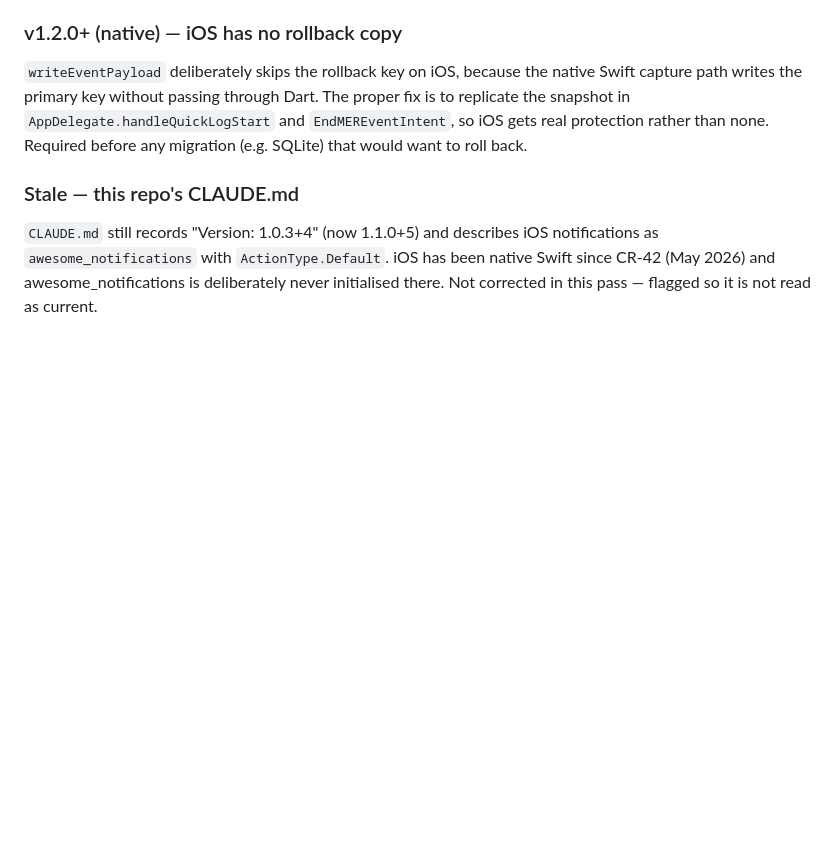
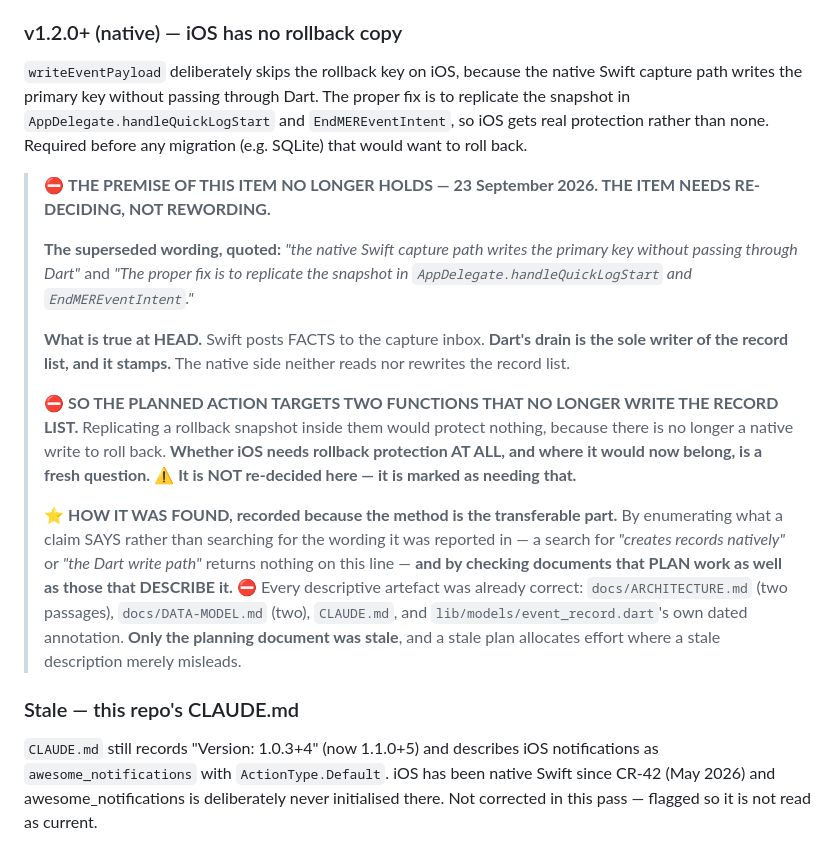
Before and after one commit to AusWazDev/epilepsyrecorder, a Markdown page: STATUS.md, the part around the change. GitHub-like rendering; blank space fills up the shorter version.

Commit message:
STATUS.md: the iOS rollback backlog item rests on a premise that no longer holds
ANNOTATED, NOT DELETED, and the annotation says the ITEM needs re-deciding
rather than that a sentence was wrong. That distinction is the point: this is a
backlog entry, so a stale premise does not merely mislead a reader, it
allocates effort.

The superseded wording is quoted in place: "the native Swift capture path
writes the primary key without passing through Dart", and the planned action,
"replicate the snapshot in AppDelegate.handleQuickLogStart and
EndMEREventIntent".

What is true at HEAD: Swift posts FACTS to the capture inbox, Dart's drain is
the sole writer of the record list, and it stamps. The native side neither
reads nor rewrites the record list.

SO THE PLANNED ACTION TARGETS TWO FUNCTIONS THAT NO LONGER WRITE THE RECORD
LIST. Replicating a rollback snapshot inside them would protect nothing,
because there is no native write left to roll back. Whether iOS needs rollback
protection at all, and where it would now belong, is a fresh question. It is
NOT re-decided here and is marked as needing that.

HOW IT WAS FOUND, recorded because the method transfers. By enumerating what a
claim SAYS rather than searching the wording it was reported in - a search for
"creates records natively" or "the Dart write path" returns nothing on this
line - and by checking documents that PLAN work as well as those that describe
it.

EVERY DESCRIPTIVE ARTEFACT WAS ALREADY CORRECT: ARCHITECTURE.md in two
passages, DATA-MODEL.md in two, CLAUDE.md, and event_record.dart's own dated
annotation citing 4ba63e1. Only the planning document was stale. Those four are
left exactly as they are; they are the control that made the stale one legible.

A sweep of the rest of the backlog found no second item resting on this premise
- the other "native" mentions are the iOS timeout, inside a CLOSED item, and
iOS notifications being native Swift, which is true.

Documentation only. Nothing in lib/ or test/.

Co-Authored-By: Claude Opus 5 (1M context) <noreply@anthropic.com>

```diff
--- a/STATUS.md
+++ b/STATUS.md
@@ -1754,6 +1754,35 @@ Dart. The proper fix is to replicate the snapshot in
 protection rather than none. Required before any migration (e.g. SQLite) that
 would want to roll back.
 
+> ⛔ **THE PREMISE OF THIS ITEM NO LONGER HOLDS — 23 September 2026. THE ITEM
+> NEEDS RE-DECIDING, NOT REWORDING.**
+>
+> **The superseded wording, quoted:** *"the native Swift capture path writes the
+> primary key without passing through Dart"* and *"The proper fix is to
+> replicate the snapshot in `AppDelegate.handleQuickLogStart` and
+> `EndMEREventIntent`."*
+>
+> **What is true at HEAD.** Swift posts FACTS to the capture inbox. **Dart's
+> drain is the sole writer of the record list, and it stamps.** The native side
+> neither reads nor rewrites the record list.
+>
+> ⛔ **SO THE PLANNED ACTION TARGETS TWO FUNCTIONS THAT NO LONGER WRITE THE
+> RECORD LIST.** Replicating a rollback snapshot inside them would protect
+> nothing, because there is no longer a native write to roll back. **Whether
+> iOS needs rollback protection AT ALL, and where it would now belong, is a
+> fresh question.** ⚠️ **It is NOT re-decided here — it is marked as needing
+> that.**
+>
+> ⭐ **HOW IT WAS FOUND, recorded because the method is the transferable part.**
+> By enumerating what a claim SAYS rather than searching for the wording it was
+> reported in — a search for *"creates records natively"* or *"the Dart write
+> path"* returns nothing on this line — **and by checking documents that PLAN
+> work as well as those that DESCRIBE it.** ⛔ Every descriptive artefact was
+> already correct: `docs/ARCHITECTURE.md` (two passages), `docs/DATA-MODEL.md`
+> (two), `CLAUDE.md`, and `lib/models/event_record.dart`'s own dated
+> annotation. **Only the planning document was stale**, and a stale plan
+> allocates effort where a stale description merely misleads.
+
 ### Stale — this repo's CLAUDE.md
 `CLAUDE.md` still records "Version: 1.0.3+4" (now 1.1.0+5) and describes iOS
 notifications as `awesome_notifications` with `ActionType.Default`. iOS has
```
